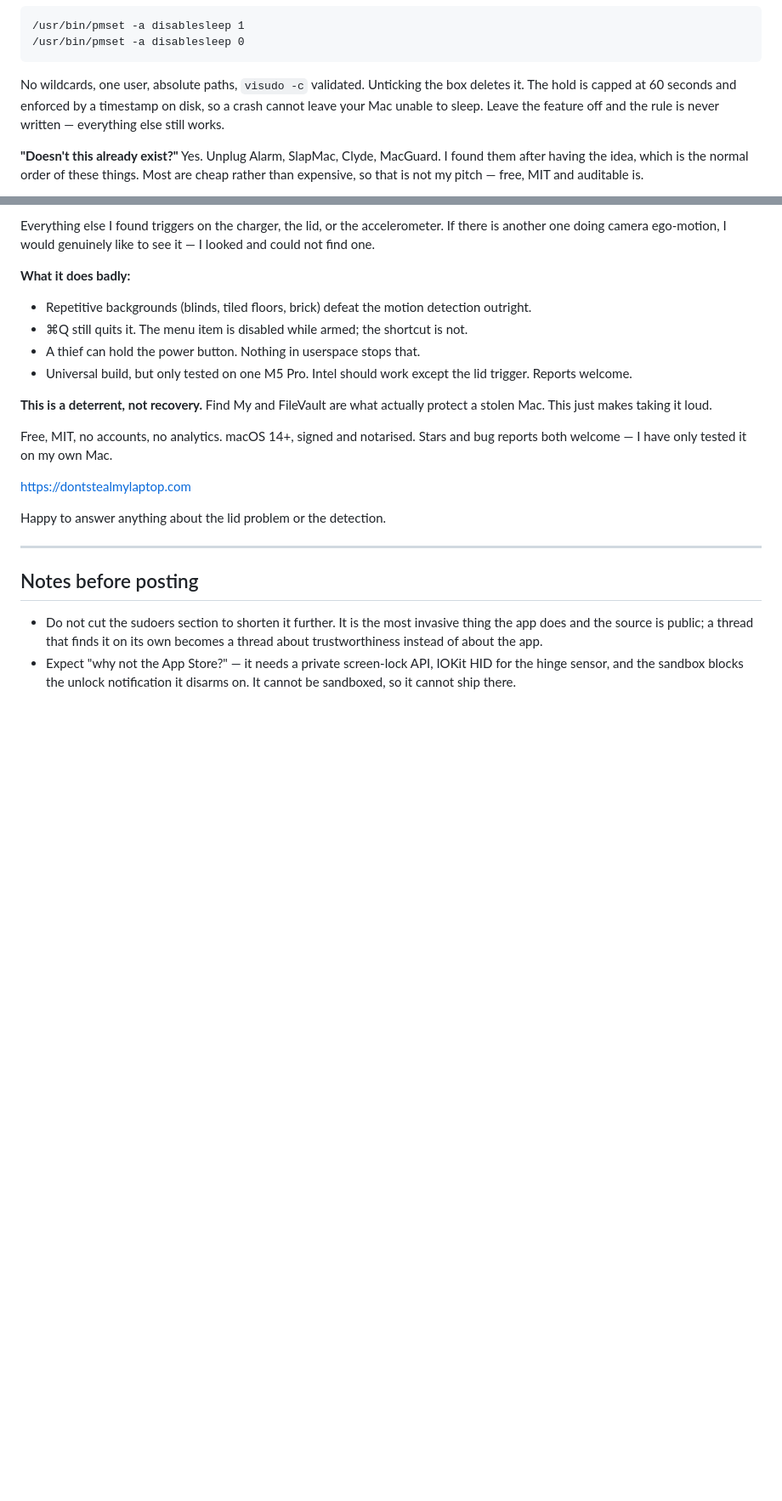
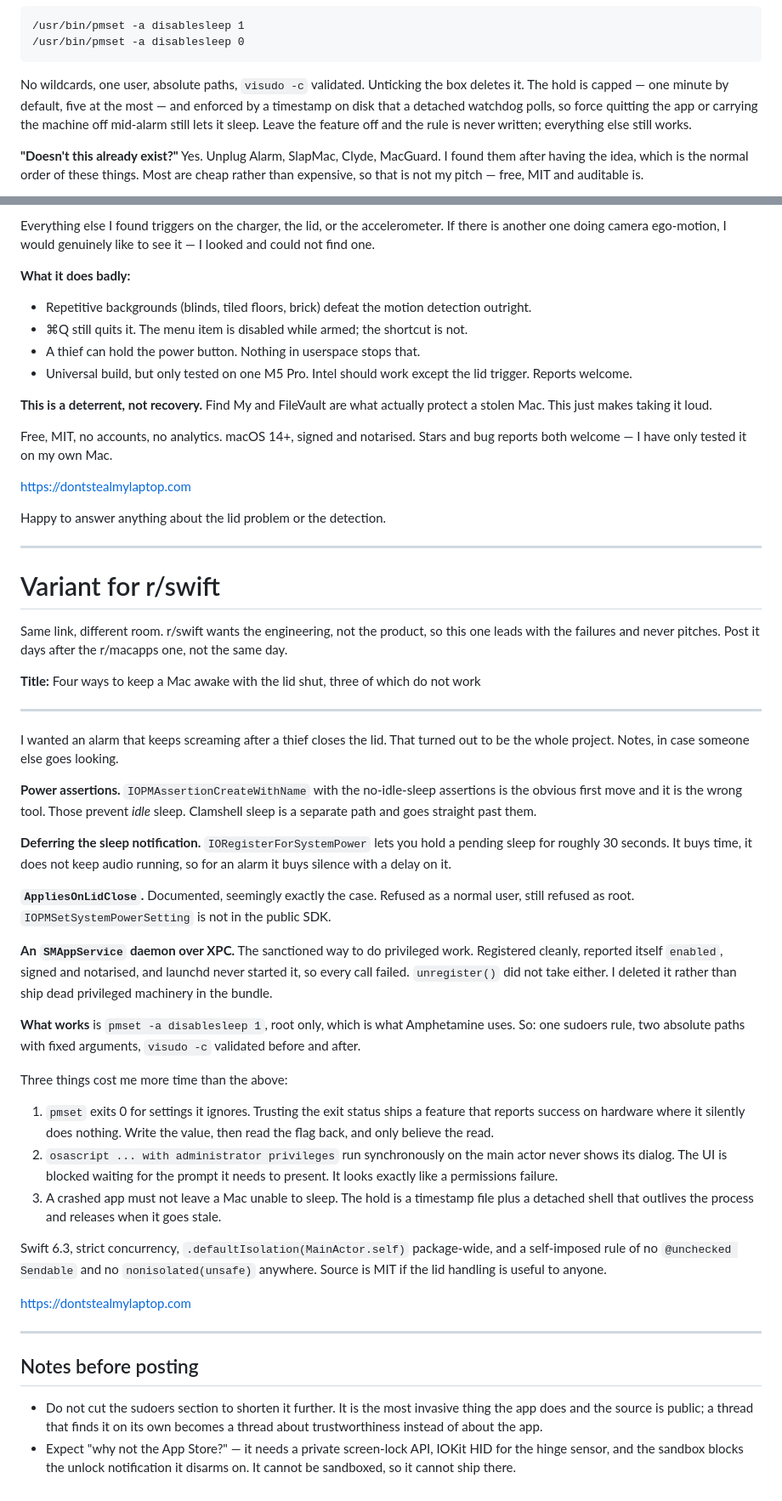
Before and after one commit to nejcar20/yowl, a Markdown page: docs/launch/REDDIT.md, 2 parts joined by grey strips. Shown at 85% size. Rendered like a GitHub page; blank space fills up the shorter version.

Commit message:
Fix the hold cap, and add an r/swift variant
The draft said the hold is capped at 60 seconds. Sixty is the default;
the setting offers up to five minutes. Corrected, and the watchdog that
makes the cap trustworthy is now named.

r/swift wants the engineering rather than the product, so that variant
leads with the three approaches that failed and never pitches.

Co-Authored-By: Claude Opus 5 <noreply@anthropic.com>

````diff
--- a/docs/launch/REDDIT.md
+++ b/docs/launch/REDDIT.md
@@ -38,9 +38,10 @@ fixed commands and nothing else:
 ```
 
 No wildcards, one user, absolute paths, `visudo -c` validated. Unticking the box
-deletes it. The hold is capped at 60 seconds and enforced by a timestamp on
-disk, so a crash cannot leave your Mac unable to sleep. Leave the feature off and
-the rule is never written — everything else still works.
+deletes it. The hold is capped — one minute by default, five at the most — and
+enforced by a timestamp on disk that a detached watchdog polls, so force quitting
+the app or carrying the machine off mid-alarm still lets it sleep. Leave the
+feature off and the rule is never written; everything else still works.
 
 **"Doesn't this already exist?"** Yes. Unplug Alarm, SlapMac, Clyde, MacGuard. I
 found them after having the idea, which is the normal order of these things.
@@ -80,6 +81,61 @@ Happy to answer anything about the lid problem or the detection.
 
 ---
 
+# Variant for r/swift
+
+Same link, different room. r/swift wants the engineering, not the product, so
+this one leads with the failures and never pitches. Post it days after the
+r/macapps one, not the same day.
+
+**Title:** Four ways to keep a Mac awake with the lid shut, three of which do
+not work
+
+---
+
+I wanted an alarm that keeps screaming after a thief closes the lid. That turned
+out to be the whole project. Notes, in case someone else goes looking.
+
+**Power assertions.** `IOPMAssertionCreateWithName` with the no-idle-sleep
+assertions is the obvious first move and it is the wrong tool. Those prevent
+*idle* sleep. Clamshell sleep is a separate path and goes straight past them.
+
+**Deferring the sleep notification.** `IORegisterForSystemPower` lets you hold a
+pending sleep for roughly 30 seconds. It buys time, it does not keep audio
+running, so for an alarm it buys silence with a delay on it.
+
+**`AppliesOnLidClose`.** Documented, seemingly exactly the case. Refused as a
+normal user, still refused as root. `IOPMSetSystemPowerSetting` is not in the
+public SDK.
+
+**An `SMAppService` daemon over XPC.** The sanctioned way to do privileged work.
+Registered cleanly, reported itself `enabled`, signed and notarised, and launchd
+never started it, so every call failed. `unregister()` did not take either. I
+deleted it rather than ship dead privileged machinery in the bundle.
+
+**What works** is `pmset -a disablesleep 1`, root only, which is what Amphetamine
+uses. So: one sudoers rule, two absolute paths with fixed arguments, `visudo -c`
+validated before and after.
+
+Three things cost me more time than the above:
+
+1. `pmset` exits 0 for settings it ignores. Trusting the exit status ships a
+   feature that reports success on hardware where it silently does nothing. Write
+   the value, then read the flag back, and only believe the read.
+2. `osascript ... with administrator privileges` run synchronously on the main
+   actor never shows its dialog. The UI is blocked waiting for the prompt it
+   needs to present. It looks exactly like a permissions failure.
+3. A crashed app must not leave a Mac unable to sleep. The hold is a timestamp
+   file plus a detached shell that outlives the process and releases when it goes
+   stale.
+
+Swift 6.3, strict concurrency, `.defaultIsolation(MainActor.self)` package-wide,
+and a self-imposed rule of no `@unchecked Sendable` and no `nonisolated(unsafe)`
+anywhere. Source is MIT if the lid handling is useful to anyone.
+
+https://dontstealmylaptop.com
+
+---
+
 ## Notes before posting
 
 - Do not cut the sudoers section to shorten it further. It is the most invasive
````
